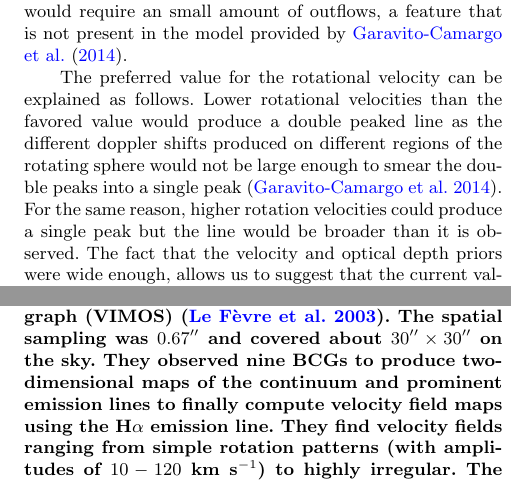
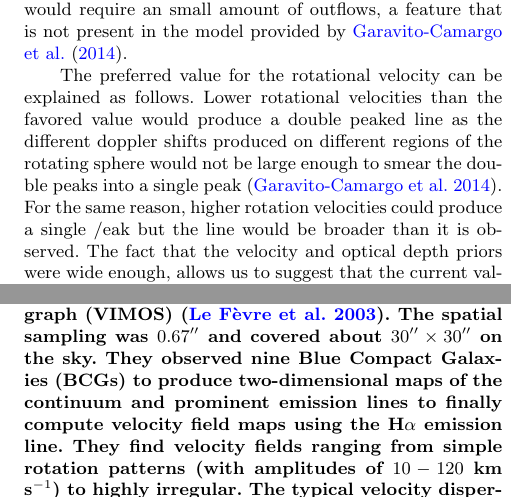
Before and after one commit to astroandes/tololo-lya-fit, a LaTeX paper (paper/paper.tex): two parts of the columns of page 7 of 10, joined at a grey line, cut so that both start at the same text. Compiled offline with pdfLaTeX; a LaTeX package or settings file that is missing is left out.

Commit message:
minor edtis

```diff
--- a/paper/paper.tex
+++ b/paper/paper.tex
@@ -673,7 +673,7 @@ different regions of the rotating sphere would not be large enough to
 smear the double peaks into a single peak
 \citep{GaravitoCamargo2014}.
 For the same reason, higher rotation velocities could produce a single
-peak but the line would be broader than it is observed.
+/eak but the line would be broader than it is observed.
 The fact that the velocity and optical depth priors were wide enough,
 allows us to suggest that the current values for the spherical model
 found by the MCMC are robust given the observational constraints.
@@ -703,7 +703,7 @@ These observations  were performed with the Visible Multi-Object Spectrograph (V
 \citep{2003SPIE.4841.1670L}.
 The spatial sampling was $0.67^{\prime\prime}$ and covered about
 $30^{\prime\prime}\times 30^{\prime\prime}$ on the sky.
-They observed nine BCGs to produce two-dimensional maps of the
+They observed nine Blue Compact Galaxies (BCGs) to produce two-dimensional maps of the
 continuum and prominent emission lines to finally compute velocity
 field maps using the H$\alpha$ emission line.
 They find velocity fields ranging from simple rotation patterns
```
Also changed, not shown: paper/paper.tex (4 more changed lines).
